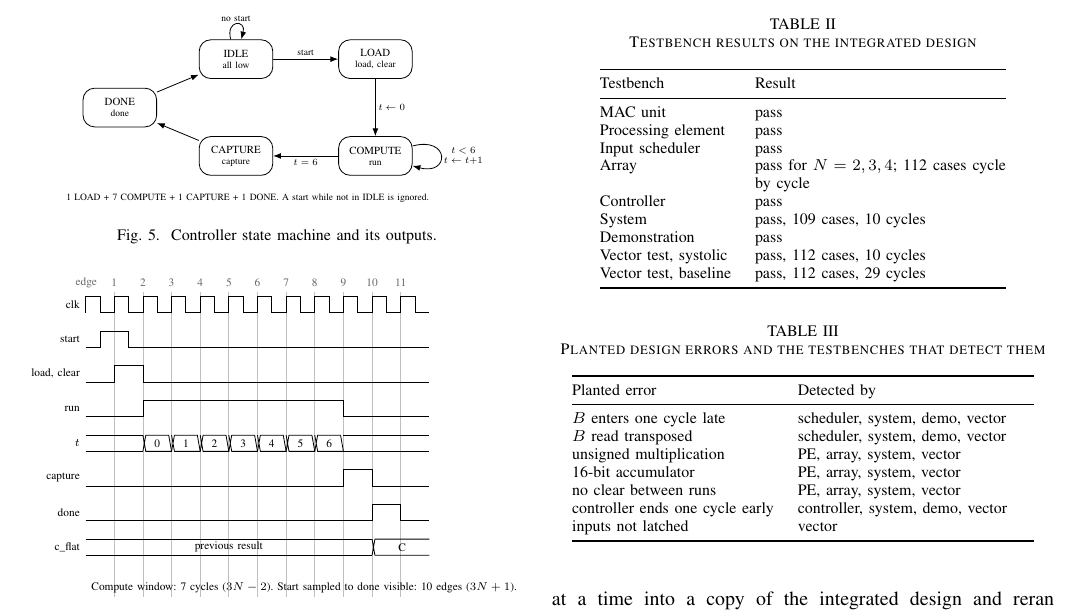
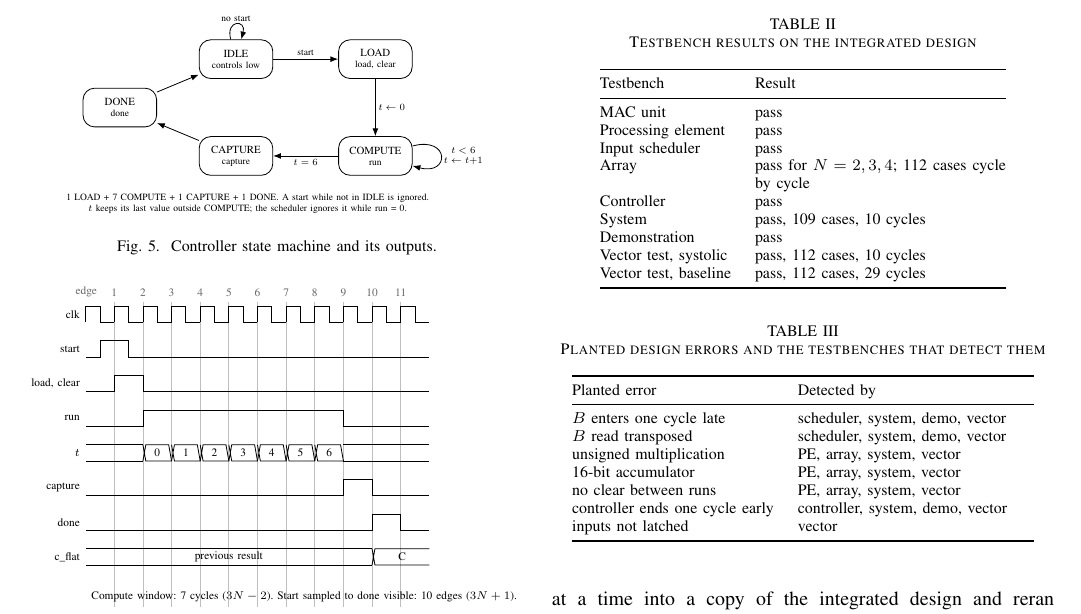
Before and after one commit to harshilv17/SysMAC, a LaTeX paper (report/sysmac_phase1.tex, which reads docs/figures/fig_fsm.tex): part of page 4 of 5, cut so that both start at the same text. Compiled offline with pdfLaTeX.

Commit message:
FSM figure: t keeps its value outside COMPUTE

```diff
--- a/docs/figures/fig_fsm.tex
+++ b/docs/figures/fig_fsm.tex
@@ -5,7 +5,7 @@
     tr/.style={->, line width=0.6pt},
     lab/.style={font=\scriptsize, inner sep=2pt, align=center}]
 
-  \node[st] (idle) at (0,0)      {IDLE\\[-1pt]{\scriptsize all low}};
+  \node[st] (idle) at (0,0)      {IDLE\\[-1pt]{\scriptsize controls low}};
   \node[st] (load) at (3.6,0)    {LOAD\\[-1pt]{\scriptsize load, clear}};
   \node[st] (comp) at (3.6,-2.5) {COMPUTE\\[-1pt]{\scriptsize run}};
   \node[st] (cap)  at (0,-2.5)   {CAPTURE\\[-1pt]{\scriptsize capture}};
@@ -20,5 +20,5 @@
   \draw[tr] (idle) edge[loop above, looseness=5] node[lab, above] {no start} (idle);
 
   \node[lab, anchor=north] at (0.3,-3.4)
-    {1 LOAD + 7 COMPUTE + 1 CAPTURE + 1 DONE. A start while not in IDLE is ignored.};
+    {1 LOAD + 7 COMPUTE + 1 CAPTURE + 1 DONE. A start while not in IDLE is ignored.\\$t$ keeps its last value outside COMPUTE; the scheduler ignores it while run = 0.};
 \end{tikzpicture}
```
Also changed, not shown: docs/figures/fsm.png.
